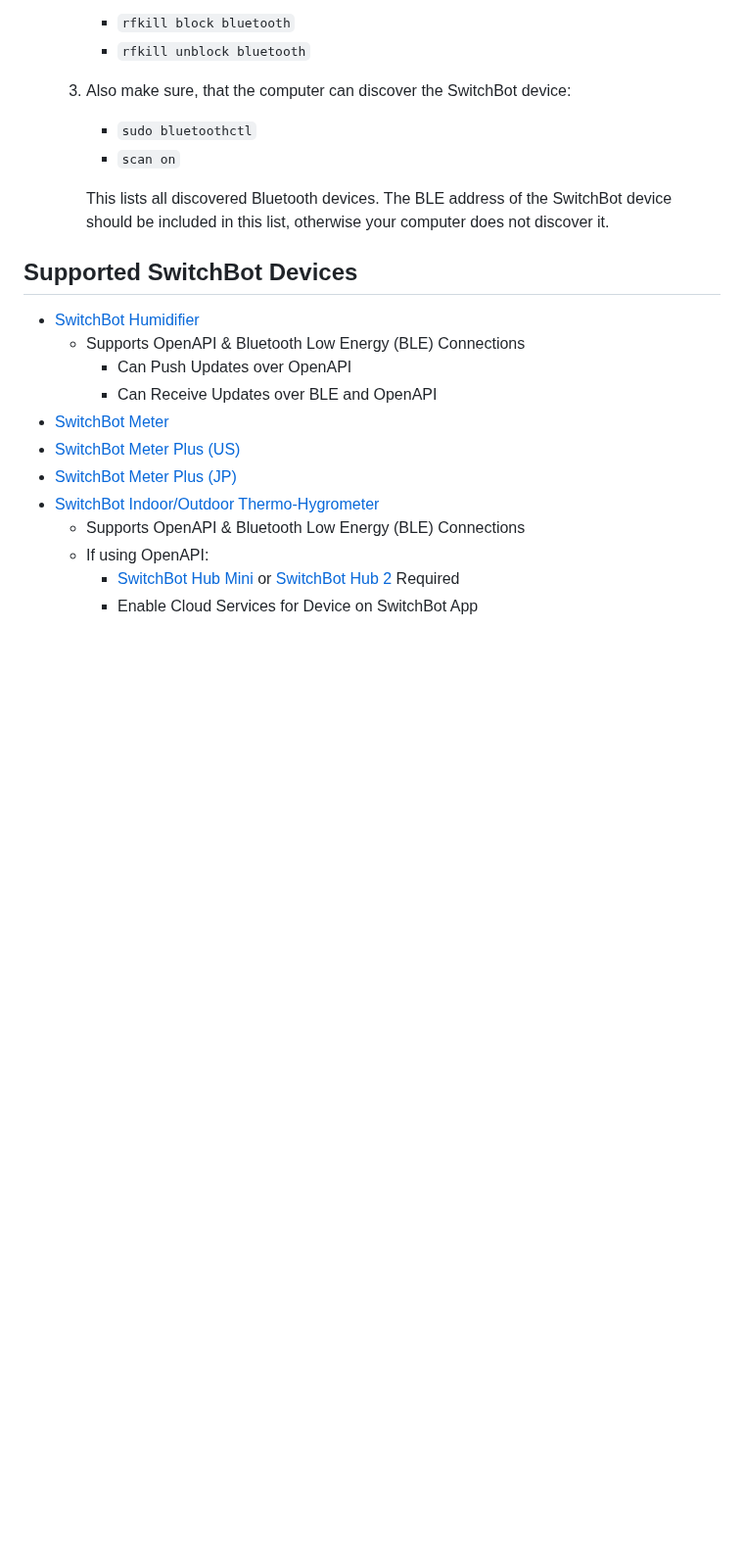
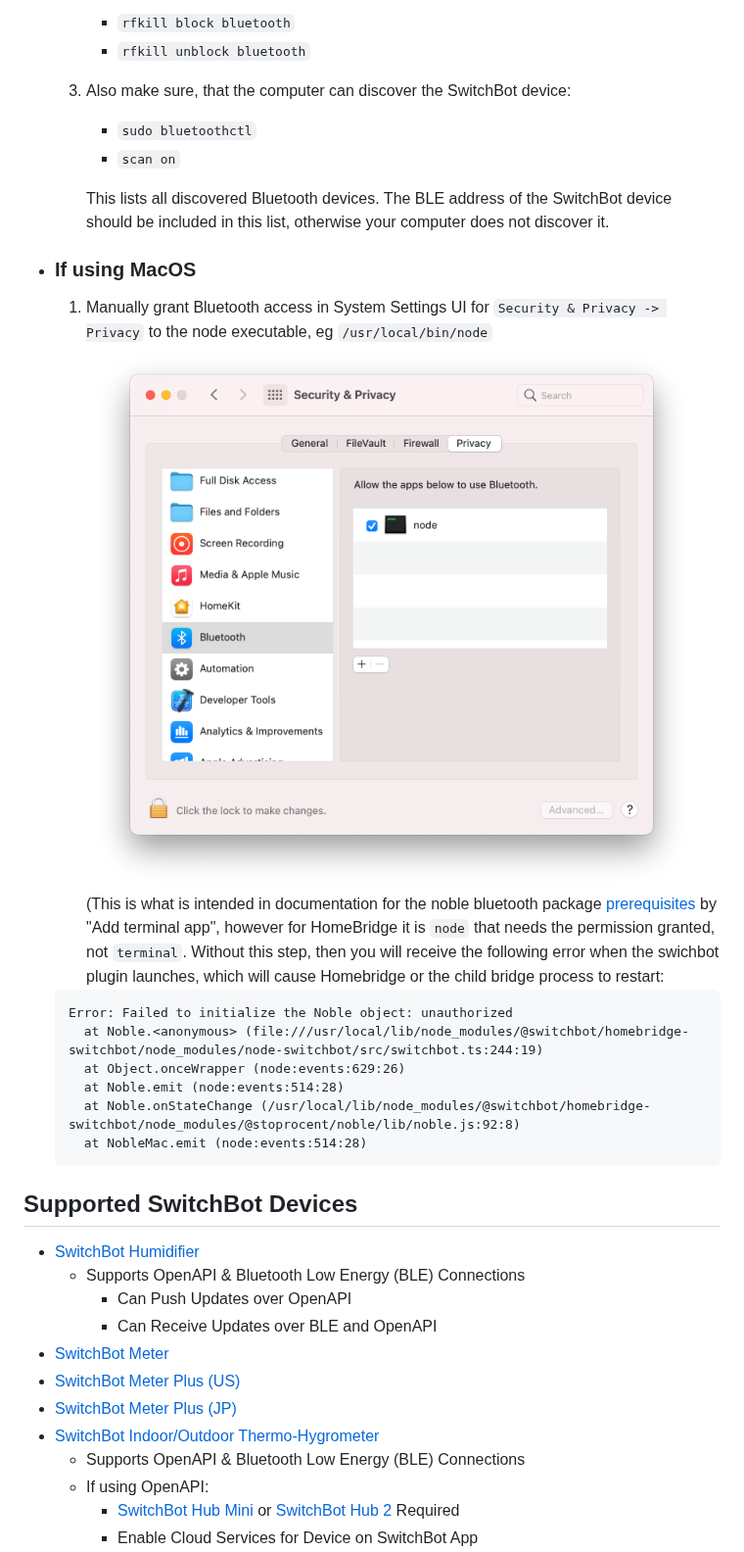
Before and after one commit to OpenWonderLabs/homebridge-switchbot, a Markdown page: README.md, the part around the change. Shown at 98% size. Drawn GitHub-style; pictures changed too: assets/security-privacy-bluetooth.png (added); blank space fills up the shorter version.

Commit message:
Add specific MacOS Bluetooth permission instructions (#1026)

````diff
--- a/README.md
+++ b/README.md
@@ -64,6 +64,20 @@
      - `scan on`
 
      This lists all discovered Bluetooth devices. The BLE address of the SwitchBot device should be included in this list, otherwise your computer does not discover it.
+
+- ### If using MacOS
+  1. Manually grant Bluetooth access in System Settings UI for `Security & Privacy -> Privacy` to the node executable, eg `/usr/local/bin/node`
+  ![Security & Privacy -> Privacy](assets/security-privacy-bluetooth.png)
+ (This is what is intended in documentation for the noble bluetooth package [prerequisites](https://github.com/abandonware/noble#prerequisites) by "Add terminal app", however for HomeBridge it is `node` that needs the permission granted, not `terminal`.
+  Without this step, then you will receive the following error when the swichbot plugin launches, which will cause Homebridge or the child bridge process to restart:
+  ```
+  Error: Failed to initialize the Noble object: unauthorized
+    at Noble.<anonymous> (file:///usr/local/lib/node_modules/@switchbot/homebridge-switchbot/node_modules/node-switchbot/src/switchbot.ts:244:19)
+    at Object.onceWrapper (node:events:629:26)
+    at Noble.emit (node:events:514:28)
+    at Noble.onStateChange (/usr/local/lib/node_modules/@switchbot/homebridge-switchbot/node_modules/@stoprocent/noble/lib/noble.js:92:8)
+    at NobleMac.emit (node:events:514:28)
+  ```
 
 ## Supported SwitchBot Devices
 
````
